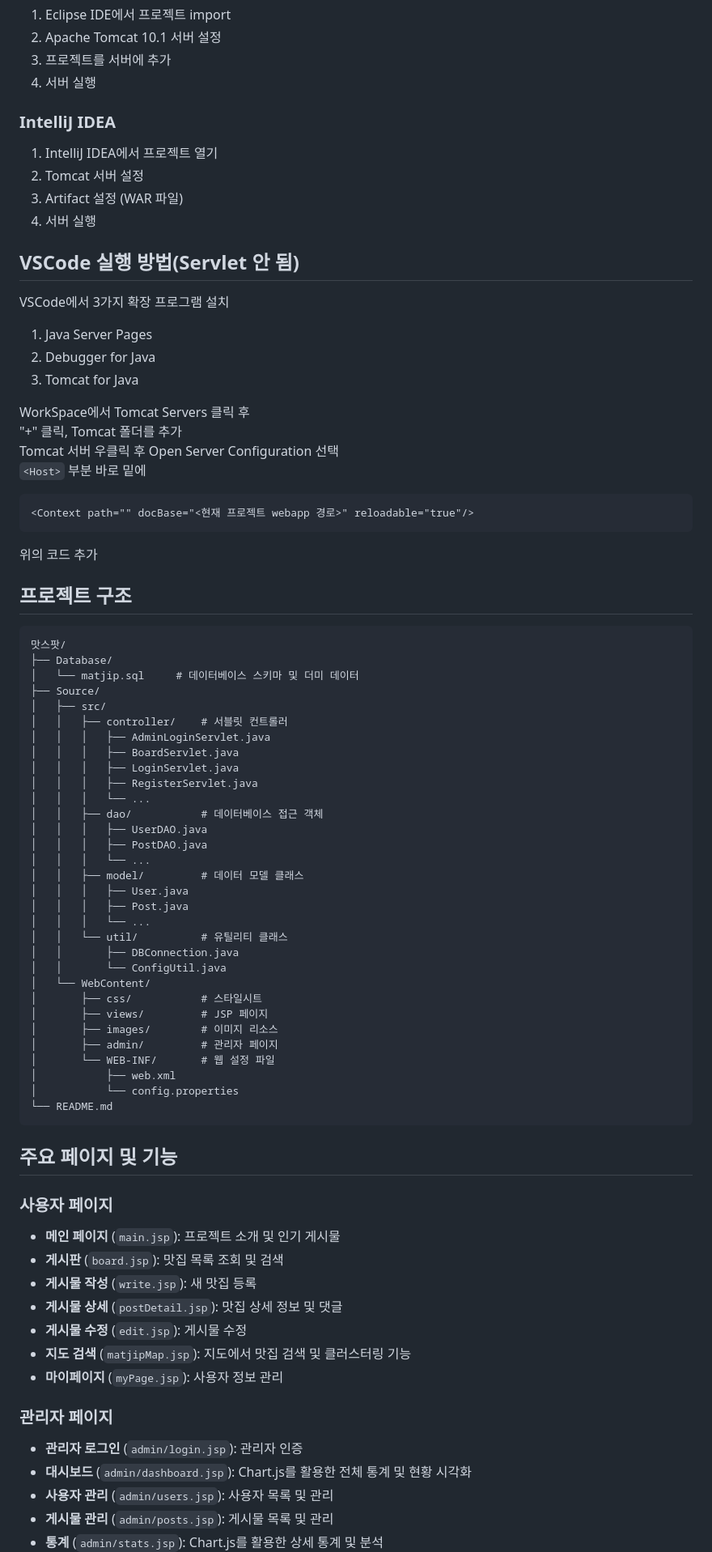
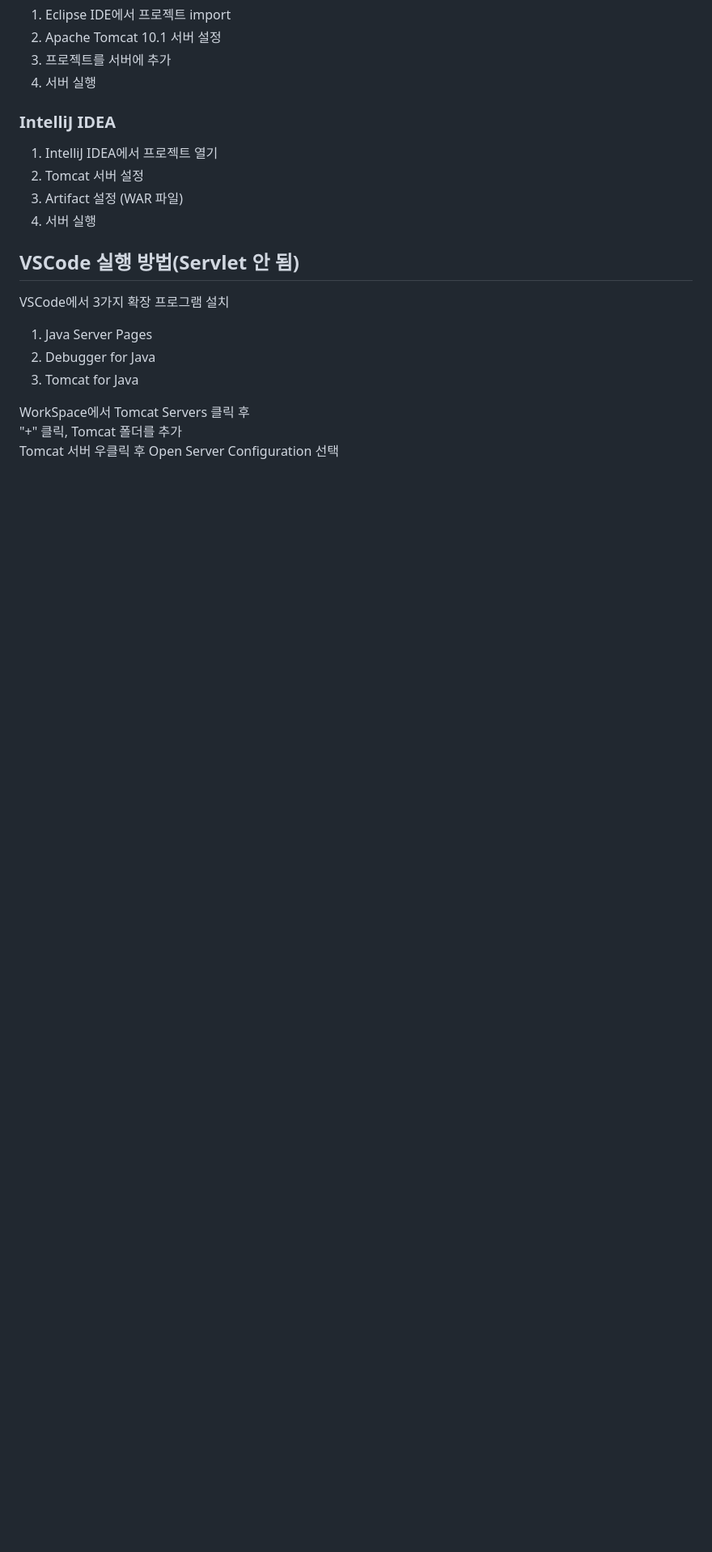
Before and after one commit to toran1678/jsp-matjip-community, a Markdown page: README.md, the part around the change printed below. Shown: that part at 81% size. GitHub-like rendering; blank space fills up the shorter version.

````diff
--- a/README.md
+++ b/README.md
@@ -108,62 +108,3 @@ VSCode에서 3가지 확장 프로그램 설치
 WorkSpace에서 Tomcat Servers 클릭 후<br/>
 "+" 클릭, Tomcat 폴더를 추가<br/>
 Tomcat 서버 우클릭 후 Open Server Configuration 선택<br/>
-``<Host>`` 부분 바로 밑에
-```
-<Context path="" docBase="<현재 프로젝트 webapp 경로>" reloadable="true"/>
-```
-위의 코드 추가
-
-## 프로젝트 구조
-```
-맛스팟/
-├── Database/
-│   └── matjip.sql     # 데이터베이스 스키마 및 더미 데이터
-├── Source/
-│   ├── src/
-│   │   ├── controller/    # 서블릿 컨트롤러
-│   │   │   ├── AdminLoginServlet.java
-│   │   │   ├── BoardServlet.java
-│   │   │   ├── LoginServlet.java
-│   │   │   ├── RegisterServlet.java
-│   │   │   └── ...
-│   │   ├── dao/           # 데이터베이스 접근 객체
-│   │   │   ├── UserDAO.java
-│   │   │   ├── PostDAO.java
-│   │   │   └── ...
-│   │   ├── model/         # 데이터 모델 클래스
-│   │   │   ├── User.java
-│   │   │   ├── Post.java
-│   │   │   └── ...
-│   │   └── util/          # 유틸리티 클래스
-│   │       ├── DBConnection.java
-│   │       └── ConfigUtil.java
-│   └── WebContent/
-│       ├── css/           # 스타일시트
-│       ├── views/         # JSP 페이지
-│       ├── images/        # 이미지 리소스
-│       ├── admin/         # 관리자 페이지
-│       └── WEB-INF/       # 웹 설정 파일
-│           ├── web.xml
-│           └── config.properties
-└── README.md
-```
-
-## 주요 페이지 및 기능
-
-### 사용자 페이지
-- **메인 페이지** (`main.jsp`): 프로젝트 소개 및 인기 게시물
-- **게시판** (`board.jsp`): 맛집 목록 조회 및 검색
-- **게시물 작성** (`write.jsp`): 새 맛집 등록
-- **게시물 상세** (`postDetail.jsp`): 맛집 상세 정보 및 댓글
-- **게시물 수정** (`edit.jsp`): 게시물 수정
-- **지도 검색** (`matjipMap.jsp`): 지도에서 맛집 검색 및 클러스터링 기능
-- **마이페이지** (`myPage.jsp`): 사용자 정보 관리
-
-### 관리자 페이지
-- **관리자 로그인** (`admin/login.jsp`): 관리자 인증
-- **대시보드** (`admin/dashboard.jsp`): Chart.js를 활용한 전체 통계 및 현황 시각화
-- **사용자 관리** (`admin/users.jsp`): 사용자 목록 및 관리
-- **게시물 관리** (`admin/posts.jsp`): 게시물 목록 및 관리
-- **통계** (`admin/stats.jsp`): Chart.js를 활용한 상세 통계 및 분석
-
````
Also changed, not shown: other parts of README.md (+1 -43 lines).
